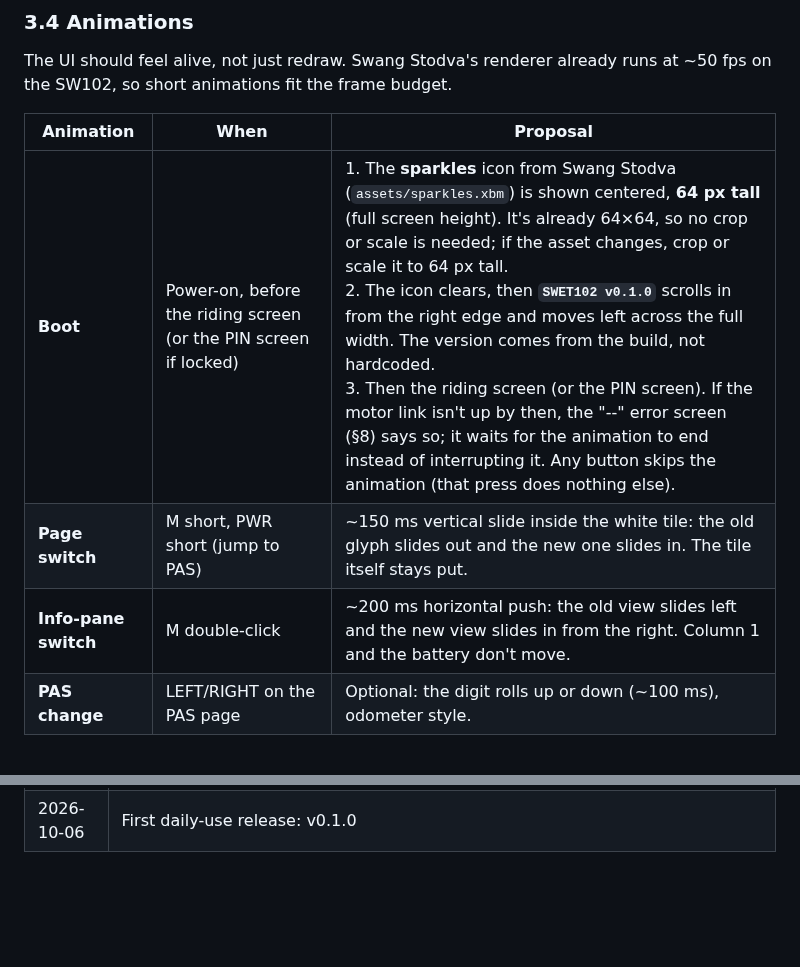
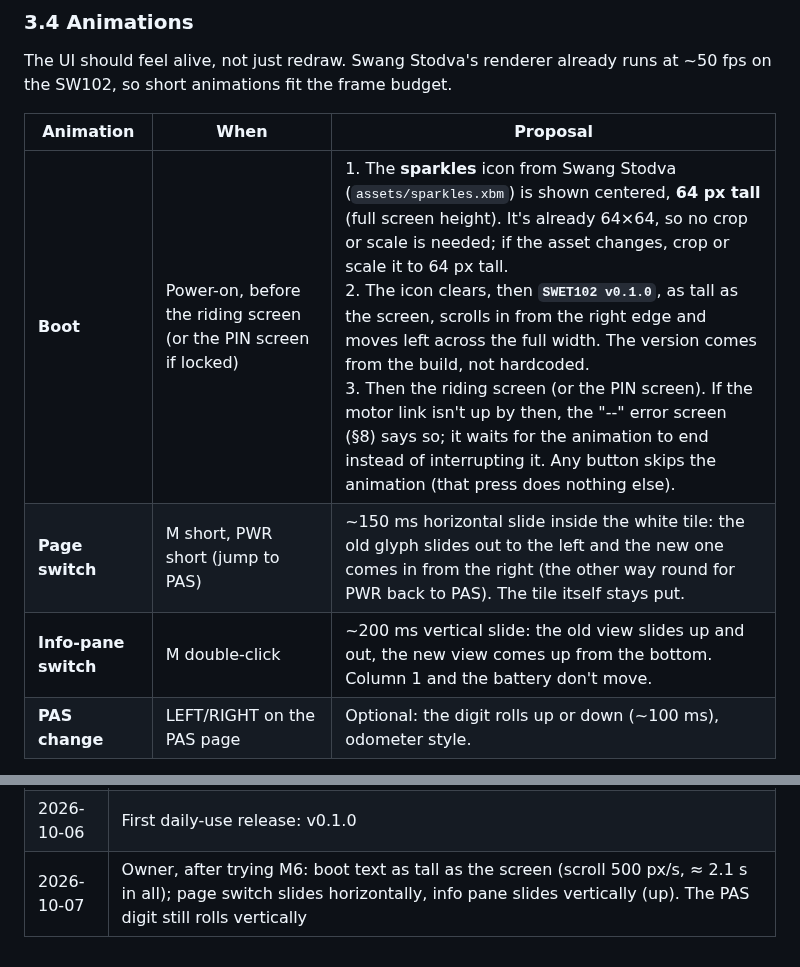
Before and after one commit to OmoYauhen/swet102, a Markdown page: docs/PRODUCT.md, 2 parts joined by grey strips. GitHub-like rendering; blank space fills up the shorter version.

```diff
--- a/docs/PRODUCT.md
+++ b/docs/PRODUCT.md
@@ -201,9 +201,9 @@ The UI should feel alive, not just redraw. Swang Stodva's renderer already runs
 
 | Animation | When | Proposal |
 |---|---|---|
-| **Boot** | Power-on, before the riding screen (or the PIN screen if locked) | 1. The **sparkles** icon from Swang Stodva (`assets/sparkles.xbm`) is shown centered, **64 px tall** (full screen height). It's already 64×64, so no crop or scale is needed; if the asset changes, crop or scale it to 64 px tall.<br>2. The icon clears, then **`SWET102 v0.1.0`** scrolls in from the right edge and moves left across the full width. The version comes from the build, not hardcoded.<br>3. Then the riding screen (or the PIN screen). If the motor link isn't up by then, the "--" error screen (§8) says so; it waits for the animation to end instead of interrupting it. Any button skips the animation (that press does nothing else). |
-| **Page switch** | M short, PWR short (jump to PAS) | ~150 ms vertical slide inside the white tile: the old glyph slides out and the new one slides in. The tile itself stays put. |
-| **Info-pane switch** | M double-click | ~200 ms horizontal push: the old view slides left and the new view slides in from the right. Column 1 and the battery don't move. |
+| **Boot** | Power-on, before the riding screen (or the PIN screen if locked) | 1. The **sparkles** icon from Swang Stodva (`assets/sparkles.xbm`) is shown centered, **64 px tall** (full screen height). It's already 64×64, so no crop or scale is needed; if the asset changes, crop or scale it to 64 px tall.<br>2. The icon clears, then **`SWET102 v0.1.0`**, as tall as the screen, scrolls in from the right edge and moves left across the full width. The version comes from the build, not hardcoded.<br>3. Then the riding screen (or the PIN screen). If the motor link isn't up by then, the "--" error screen (§8) says so; it waits for the animation to end instead of interrupting it. Any button skips the animation (that press does nothing else). |
+| **Page switch** | M short, PWR short (jump to PAS) | ~150 ms horizontal slide inside the white tile: the old glyph slides out to the left and the new one comes in from the right (the other way round for PWR back to PAS). The tile itself stays put. |
+| **Info-pane switch** | M double-click | ~200 ms vertical slide: the old view slides up and out, the new view comes up from the bottom. Column 1 and the battery don't move. |
 | **PAS change** | LEFT/RIGHT on the PAS page | Optional: the digit rolls up or down (~100 ms), odometer style. |
 
 Rules:
@@ -607,3 +607,4 @@ Moved to the technical design: the BLE byte layout (telemetry struct, command op
 | 2026-10-05 | M5: Lights page shows a bulb (outline = off, filled = on) with ON/OFF; screen dims while the lights are on. Player/Gate glyphs are dithered without a phone subscribed to commands |
 | 2026-10-06 | M6: boot = sparkles 0.6 s, then the version scrolls at 150 px/s (≈ 2.3 s in all); a missing motor shows the "--" screen after the boot instead of a frozen frame. Page slide 150 ms (up for M, down for PWR back to PAS), PAS roll 100 ms, pane push 200 ms; a new button press snaps any running animation |
 | 2026-10-06 | First daily-use release: v0.1.0 |
+| 2026-10-07 | Owner, after trying M6: boot text as tall as the screen (scroll 500 px/s, ≈ 2.1 s in all); page switch slides horizontally, info pane slides vertically (up). The PAS digit still rolls vertically |
```
Also changed, not shown: README.md (+1 -1 lines), docs/TECH_DESIGN.md (+14 -9 lines), docs/demo.gif, 10 other files.
